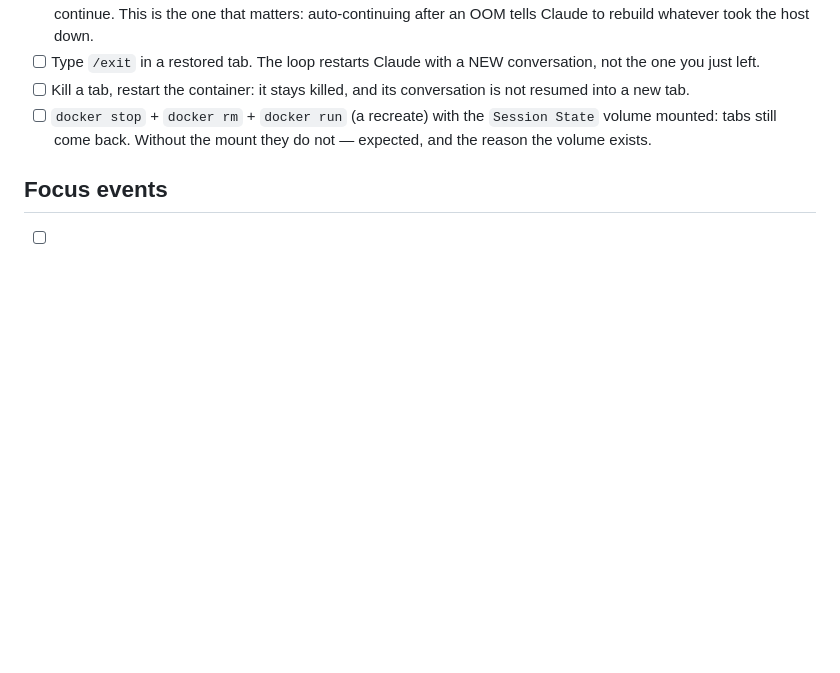
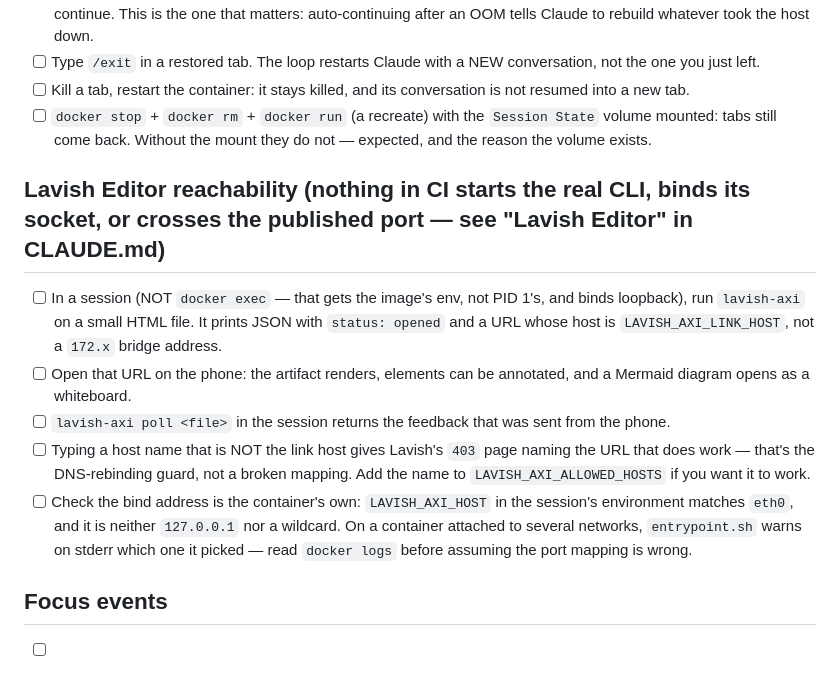
Before and after one commit to Jacob-Lasky/pocket-dev, a Markdown page: mobile/MANUAL-VERIFICATION.md, the part around the change. Drawn GitHub-style; blank space fills up the shorter version.

```diff
--- a/mobile/MANUAL-VERIFICATION.md
+++ b/mobile/MANUAL-VERIFICATION.md
@@ -45,6 +45,13 @@ General:
 - [ ] Kill a tab, restart the container: it stays killed, and its conversation is not resumed into a new tab.
 - [ ] `docker stop` + `docker rm` + `docker run` (a recreate) with the `Session State` volume mounted: tabs still come back. Without the mount they do not — expected, and the reason the volume exists.
 
+## Lavish Editor reachability (nothing in CI starts the real CLI, binds its socket, or crosses the published port — see "Lavish Editor" in CLAUDE.md)
+- [ ] In a session (NOT `docker exec` — that gets the image's env, not PID 1's, and binds loopback), run `lavish-axi` on a small HTML file. It prints JSON with `status: opened` and a URL whose host is `LAVISH_AXI_LINK_HOST`, not a `172.x` bridge address.
+- [ ] Open that URL on the phone: the artifact renders, elements can be annotated, and a Mermaid diagram opens as a whiteboard.
+- [ ] `lavish-axi poll <file>` in the session returns the feedback that was sent from the phone.
+- [ ] Typing a host name that is NOT the link host gives Lavish's `403` page naming the URL that does work — that's the DNS-rebinding guard, not a broken mapping. Add the name to `LAVISH_AXI_ALLOWED_HOSTS` if you want it to work.
+- [ ] Check the bind address is the container's own: `LAVISH_AXI_HOST` in the session's environment matches `eth0`, and it is neither `127.0.0.1` nor a wildcard. On a container attached to several networks, `entrypoint.sh` warns on stderr which one it picked — read `docker logs` before assuming the port mapping is wrong.
+
 ## Focus events
 - [ ] Switch browser tab away from pocket-dev for 30 seconds, then back.
 - [ ] Claude Code's UI redraws cleanly (no stuck cursor, no stale spinner).
```
Also changed, not shown: CLAUDE.md (+3 -1 lines).
